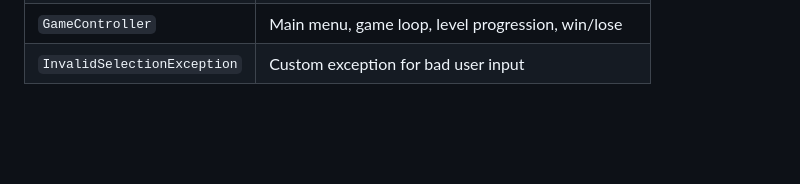
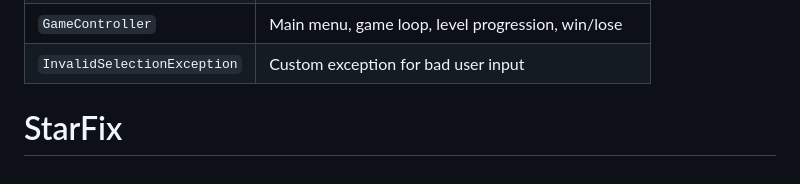
Before and after one commit to dzulfn/StarFixOOP, a Markdown page: README.md, the part around the change. GitHub-like rendering; blank space fills up the shorter version.

```diff
--- a/README.md
+++ b/README.md
@@ -86,3 +86,4 @@ OOP_project/
 | `Level2` | Deep Space — harder challenges |
 | `GameController` | Main menu, game loop, level progression, win/lose |
 | `InvalidSelectionException` | Custom exception for bad user input |
+# StarFix
```
